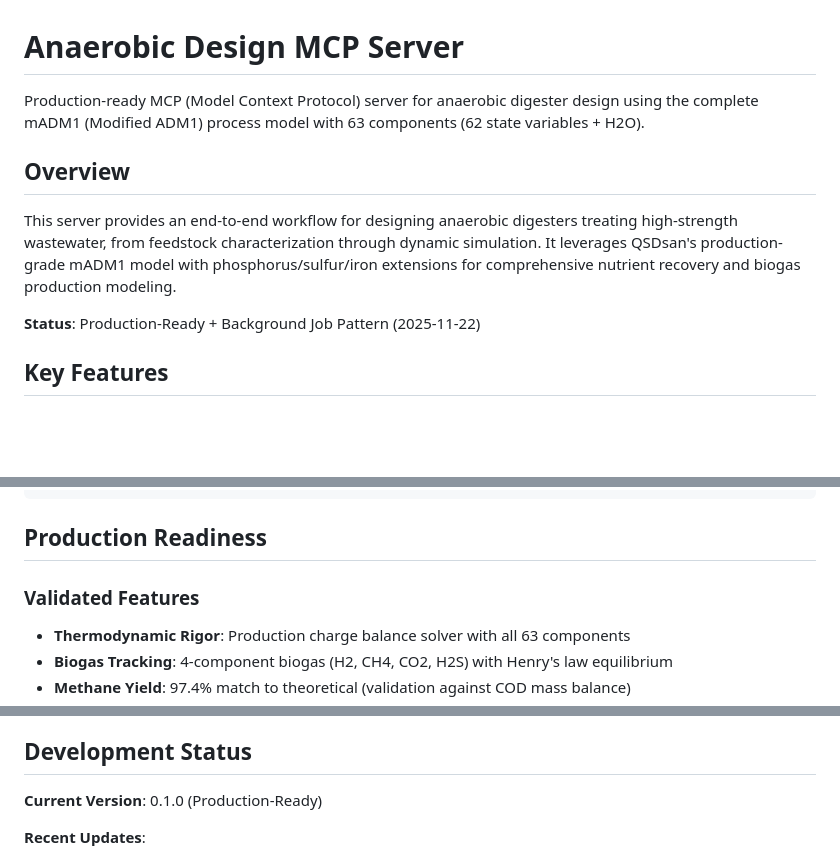
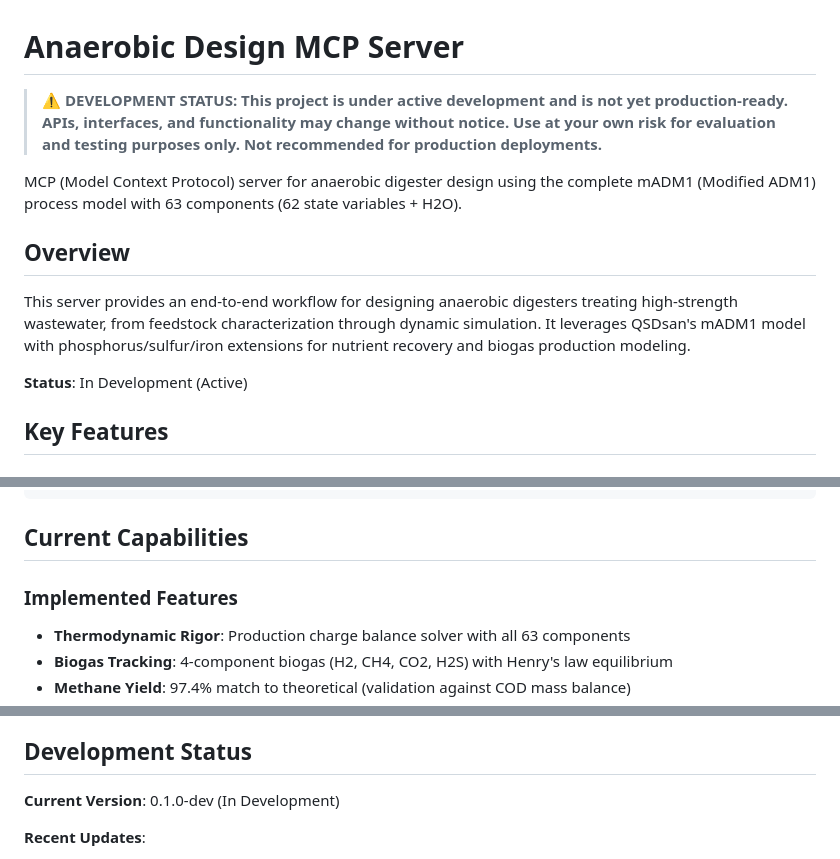
Before and after one commit to puran-water/anaerobic-design-mcp, a Markdown page: README.md, 3 parts joined by grey strips. Drawn GitHub-style; blank space fills up the shorter version.

Commit message:
docs: Update README to reflect in-development status
- Add prominent development disclaimer
- Change status from production-ready to in-development
- Update version to 0.1.0-dev

Co-Authored-By: Claude Opus 4.5 <noreply@anthropic.com>

````diff
--- a/README.md
+++ b/README.md
@@ -1,12 +1,14 @@
 # Anaerobic Design MCP Server
 
-Production-ready MCP (Model Context Protocol) server for anaerobic digester design using the complete mADM1 (Modified ADM1) process model with 63 components (62 state variables + H2O).
+> **⚠️ DEVELOPMENT STATUS: This project is under active development and is not yet production-ready. APIs, interfaces, and functionality may change without notice. Use at your own risk for evaluation and testing purposes only. Not recommended for production deployments.**
+
+MCP (Model Context Protocol) server for anaerobic digester design using the complete mADM1 (Modified ADM1) process model with 63 components (62 state variables + H2O).
 
 ## Overview
 
-This server provides an end-to-end workflow for designing anaerobic digesters treating high-strength wastewater, from feedstock characterization through dynamic simulation. It leverages QSDsan's production-grade mADM1 model with phosphorus/sulfur/iron extensions for comprehensive nutrient recovery and biogas production modeling.
+This server provides an end-to-end workflow for designing anaerobic digesters treating high-strength wastewater, from feedstock characterization through dynamic simulation. It leverages QSDsan's mADM1 model with phosphorus/sulfur/iron extensions for nutrient recovery and biogas production modeling.
 
-**Status**: Production-Ready + Background Job Pattern (2025-11-22)
+**Status**: In Development (Active)
 
 ## Key Features
 
@@ -217,9 +219,9 @@ anaerobic-design-mcp/
     └── diagnostics/                # Analysis guides
 ```
 
-## Production Readiness
+## Current Capabilities
 
-### Validated Features
+### Implemented Features
 
 - **Thermodynamic Rigor**: Production charge balance solver with all 63 components
 - **Biogas Tracking**: 4-component biogas (H2, CH4, CO2, H2S) with Henry's law equilibrium
@@ -285,7 +287,7 @@ If you use this server in research, please cite:
 
 ## Development Status
 
-**Current Version**: 0.1.0 (Production-Ready)
+**Current Version**: 0.1.0-dev (In Development)
 
 **Recent Updates**:
 - 2025-11-22: Pre-release cleanup (removed obsolete docs and dead code)
````
